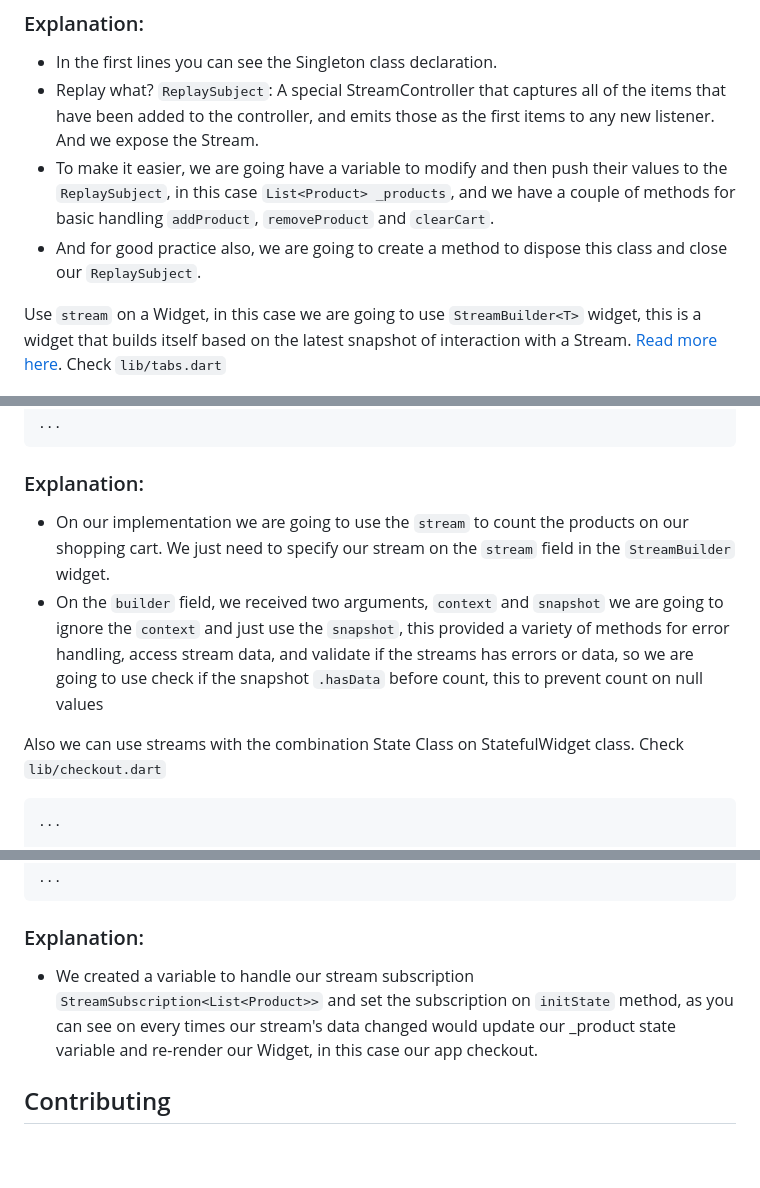
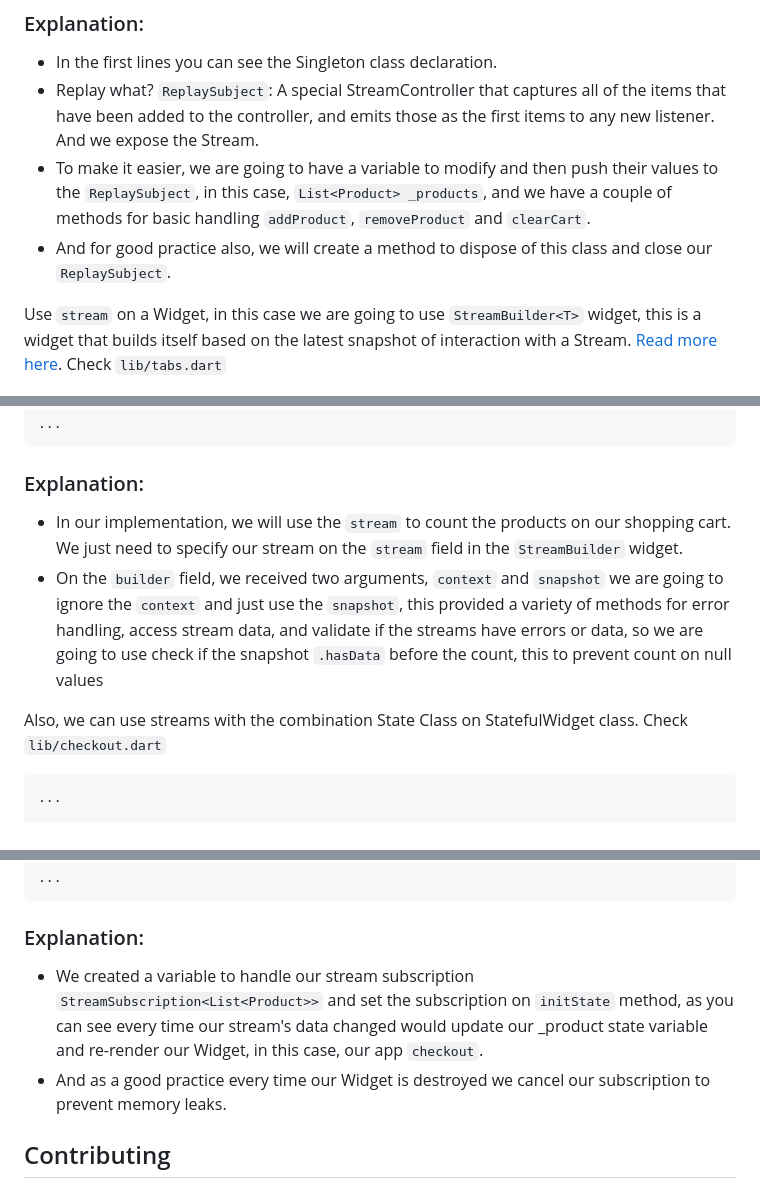
Before and after one commit to je-martinez/stream-store, a Markdown page: README.md, 3 parts joined by grey strips. GitHub-like rendering; blank space fills up the shorter version.

````diff
--- a/README.md
+++ b/README.md
@@ -111,8 +111,8 @@ class ShoppingCartBloc {
 
 - In the first lines you can see the Singleton class declaration.
 - Replay what? `ReplaySubject`: A special StreamController that captures all of the items that have been added to the controller, and emits those as the first items to any new listener. And we expose the Stream.
-- To make it easier, we are going have a variable to modify and then push their values to the `ReplaySubject`, in this case `List<Product> _products`, and we have a couple of methods for basic handling `addProduct`, `removeProduct` and `clearCart`.
-- And for good practice also, we are going to create a method to dispose this class and close our `ReplaySubject`.
+- To make it easier, we are going to have a variable to modify and then push their values to the `ReplaySubject`, in this case, `List<Product> _products`, and we have a couple of methods for basic handling `addProduct`, `removeProduct` and `clearCart`.
+- And for good practice also, we will create a method to dispose of this class and close our `ReplaySubject`.
 
 Use `stream` on a Widget, in this case we are going to use `StreamBuilder<T>` widget, this is a widget that builds itself based on the latest snapshot of interaction with a Stream. [Read more here](https://api.flutter.dev/flutter/widgets/StreamBuilder-class.html). Check `lib/tabs.dart`
 
@@ -156,10 +156,10 @@ class ShoppingCartCounter extends StatelessWidget {
 
 ### Explanation:
 
-- On our implementation we are going to use the `stream` to count the products on our shopping cart. We just need to specify our stream on the `stream` field in the `StreamBuilder` widget.
-- On the `builder` field, we received two arguments, `context` and `snapshot` we are going to ignore the `context` and just use the `snapshot`, this provided a variety of methods for error handling, access stream data, and validate if the streams has errors or data, so we are going to use check if the snapshot `.hasData` before count, this to prevent count on null values
+- In our implementation, we will use the `stream` to count the products on our shopping cart. We just need to specify our stream on the `stream` field in the `StreamBuilder` widget.
+- On the `builder` field, we received two arguments, `context` and `snapshot` we are going to ignore the `context` and just use the `snapshot`, this provided a variety of methods for error handling, access stream data, and validate if the streams have errors or data, so we are going to use check if the snapshot `.hasData` before the count, this to prevent count on null values
 
-Also we can use streams with the combination State Class on StatefulWidget class. Check `lib/checkout.dart`
+Also, we can use streams with the combination State Class on StatefulWidget class. Check `lib/checkout.dart`
 
 ```
 ...
@@ -204,7 +204,8 @@ class _CheckoutState extends State<Checkout> {
 
 ### Explanation:
 
-- We created a variable to handle our stream subscription `StreamSubscription<List<Product>>` and set the subscription on `initState` method, as you can see on every times our stream's data changed would update our \_product state variable and re-render our Widget, in this case our app checkout.
+- We created a variable to handle our stream subscription `StreamSubscription<List<Product>>` and set the subscription on `initState` method, as you can see every time our stream's data changed would update our \_product state variable and re-render our Widget, in this case, our app `checkout`.
+- And as a good practice every time our Widget is destroyed we cancel our subscription to prevent memory leaks.
 
 ## Contributing
 
````
Also changed, not shown: other parts of README.md (+1 -1 lines).
